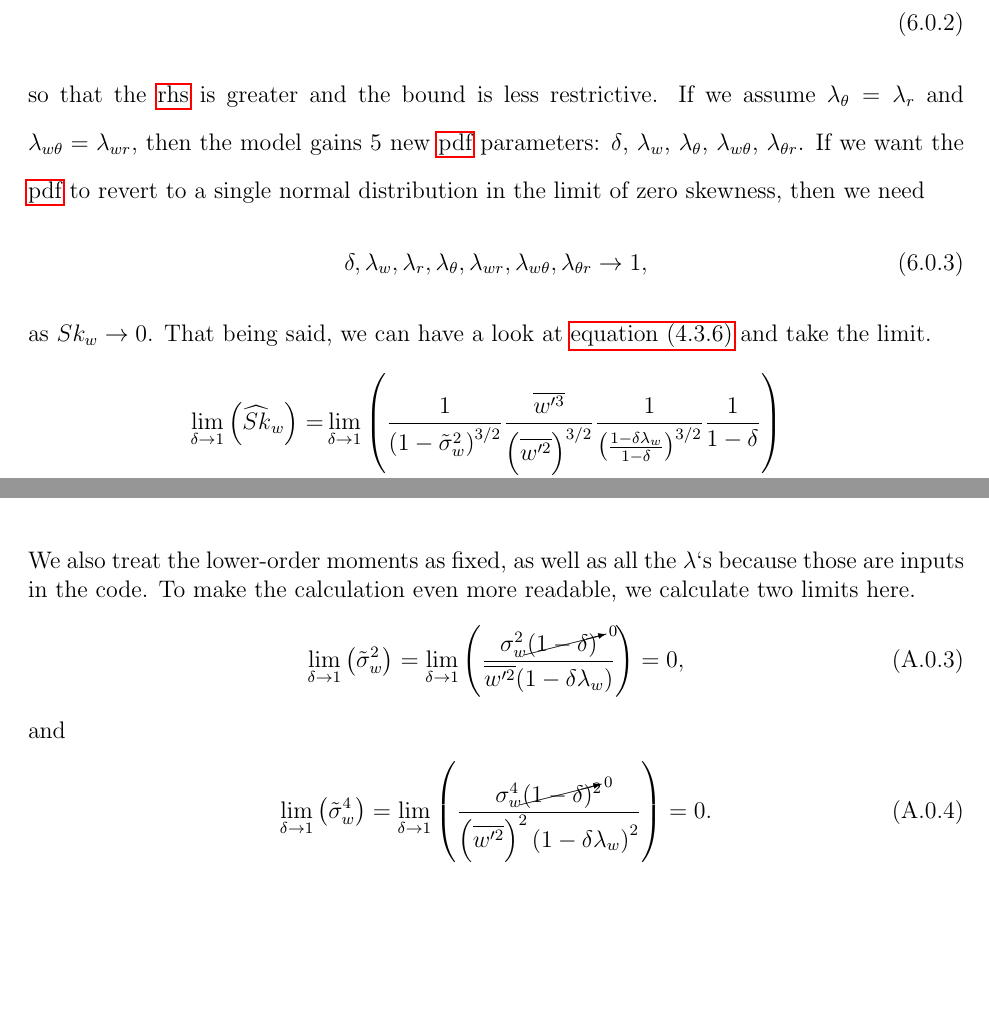
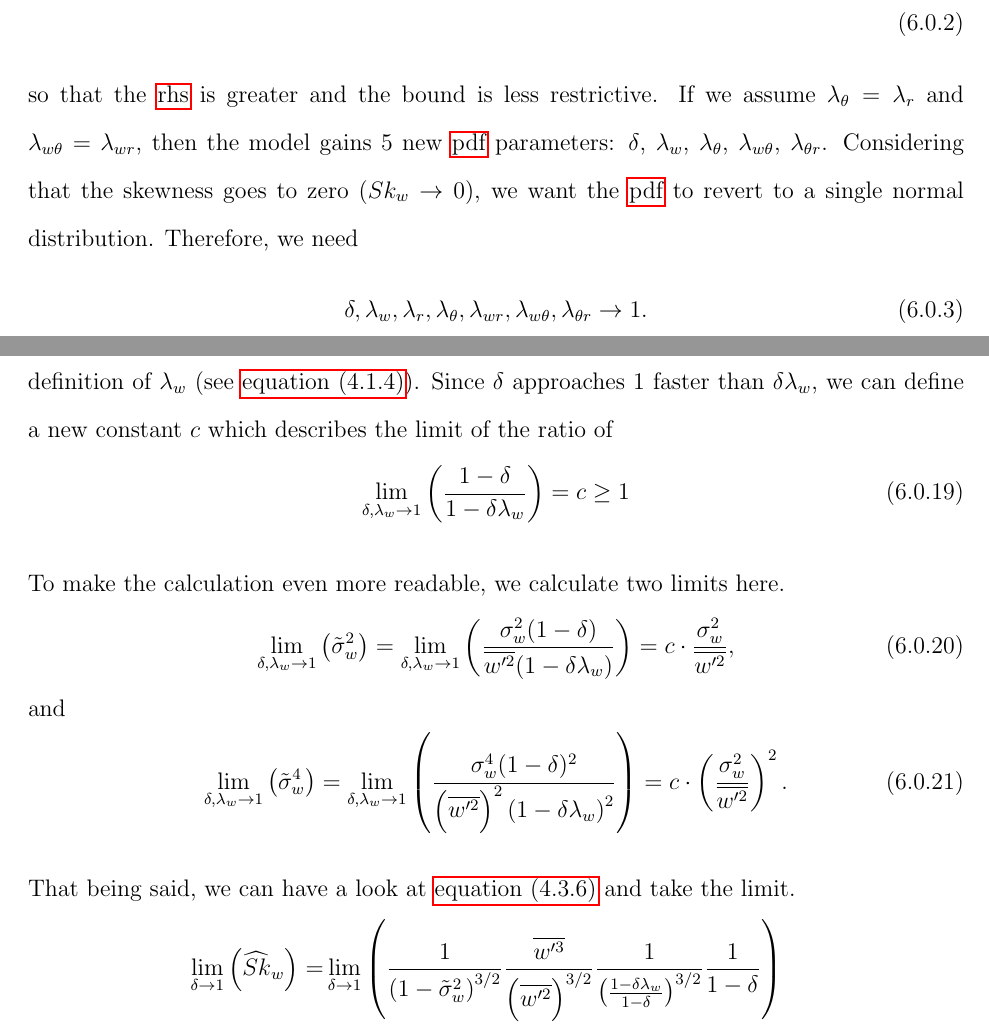
Before and after one commit to svbergmann/Masterthesis, a LaTeX thesis (src/Masterthesis.tex, which reads src/content/backmatter/appendix.tex, src/content/mainmatter/asymptotics.tex): two parts of pages 52 and 60 of 95 before the commit and two parts of pages 52 and 54 of 97 after it, joined at a grey line, cut so that both start at the same text, the shorter picture padded with empty space. Compiled offline with pdfLaTeX.

Commit message:
Worked on limits

```diff
--- a/src/Masterthesis.tex
+++ b/src/Masterthesis.tex
@@ -1,4 +1,5 @@
 \documentclass[12pt, listof=totoc, bibliography=totoc, parskip=full, numbers=noenddot]{scrreprt}
+\usepackage{amssymb}
 \setcounter{secnumdepth}{\subsubsectionnumdepth}
 
 \newcommand{\mytitle}{ADDING A THIRD NORMAL TO CLUBB}
--- a/src/content/backmatter/appendix.tex
+++ b/src/content/backmatter/appendix.tex
@@ -18,20 +6,4 @@ and
 
-We also treat the lower-order moments as fixed, as well as all the $\lambda$`s because those are inputs in the code.
-To make the calculation even more readable,
-we calculate two limits here.
-\begin{align}
-    \label{eq:sigma_w_tilde_2_limit_delta_to_1}
-    \lim_{\delta \to 1}\left(\tilde{\sigma}_w^2\right)
-    = \lim_{\delta \to 1}\left(\frac{\sigma_w^2 \cancelto{0}{(1-\delta)}}{\wptwo (1-\delta\lambda_w)}\right)
-    = 0,
-\end{align}
-and
-\begin{align}
-    \label{eq:sigma_w_tilde_4_limit_delta_to_1}
-    \lim_{\delta \to 1}\left(\tilde{\sigma}_w^4\right)
-    = \lim_{\delta \to 1}\left(\frac{\sigma_w^4 \cancelto{0}{(1-\delta)}^2}{\left(\wptwo\right)^2 \left(1-\delta\lambda_w\right)^2}\right)
-    = 0.
-\end{align}
 
 
 \input{content/backmatter/wprime4limitdeltato1}
--- a/src/content/mainmatter/asymptotics.tex
+++ b/src/content/mainmatter/asymptotics.tex
@@ -66,11 +66,11 @@ so that the \gls{rhs} is greater and the bound is less restrictive.
 If we assume $\lambda_\theta = \lambda_r$ and $\lambda_{w\theta} = \lambda_{wr}$,
 then the model gains 5 new \gls{pdf} parameters:
 $\delta$, $\lambda_w$, $\lambda_\theta$, $\lambda_{w \theta}$, $\lambda_{\theta r}$.
-If we want the \gls{pdf} to revert to a single normal distribution in the limit of zero skewness,
-then we need
+Considering that the skewness goes to zero ($Sk_w \to 0$),
+we want the \gls{pdf} to revert to a single normal distribution.
+Therefore, we need
 \begin{align}
     \delta, \lambda_w, \lambda_r, \lambda_\theta,
     \lambda_{w r}, \lambda_{w \theta}, \lambda_{\theta r}
-    \to 1,
+    \to 1.
 \end{align}
-as $Sk_w \to 0$.
@@ -77,3 +141,27 @@ as $Sk_w \to 0$.
+We also treat the lower-order moments as fixed,
+and use that $\lambda_w \to 1$ as $\delta \to 1$ due to the definition of $\lambda_w$ (see~\cref{eq:lambda}).
+Since $\delta$ approaches 1 faster than $\delta \lambda_w$,
+we can define a new constant $c$ which describes the limit of the ratio of
+\begin{align}
+    \lim_{\delta, \lambda_w \to 1} \left( \frac{1-\delta}{1-\delta\lambda_w} \right) = c \geq 1
+\end{align}
+
+To make the calculation even more readable,
+we calculate two limits here.
+\begin{align}
+    \label{eq:sigma_w_tilde_2_limit_delta_to_1}
+    \lim_{\delta, \lambda_w \to 1}\left(\tilde{\sigma}_w^2\right)
+    = \lim_{\delta, \lambda_w \to 1}\left(\frac{\sigma_w^2 (1-\delta)}{\wptwo (1-\delta\lambda_w)}\right)
+    = c \cdot \frac{\sigma_w^2}{\wptwo},
+\end{align}
+and
+\begin{align}
+    \label{eq:sigma_w_tilde_4_limit_delta_to_1}
+    \lim_{\delta, \lambda_w \to 1}\left(\tilde{\sigma}_w^4\right)
+    = \lim_{\delta, \lambda_w \to 1}\left(\frac{\sigma_w^4 (1-\delta)^2}{\left(\wptwo\right)^2 \left(1-\delta\lambda_w\right)^2}\right)
+    = c \cdot \left(\frac{\sigma_w^2}{\wptwo}\right)^2.
+\end{align}
+
 That being said, we can have a look at \cref{eq:sk_hat_w_nondim} and take the limit.
 \begin{align}
     \lim_{\delta \to 1}\left(\widehat{Sk}_w\right)
```
Also changed, not shown: out/Masterthesis.pdf, src/content/backmatter/appendix.tex (12 more changed lines), src/content/mainmatter/asymptotics.tex (68 more changed lines).
